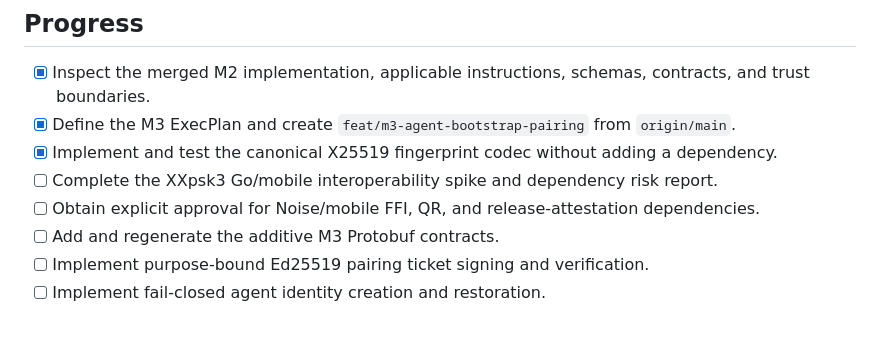
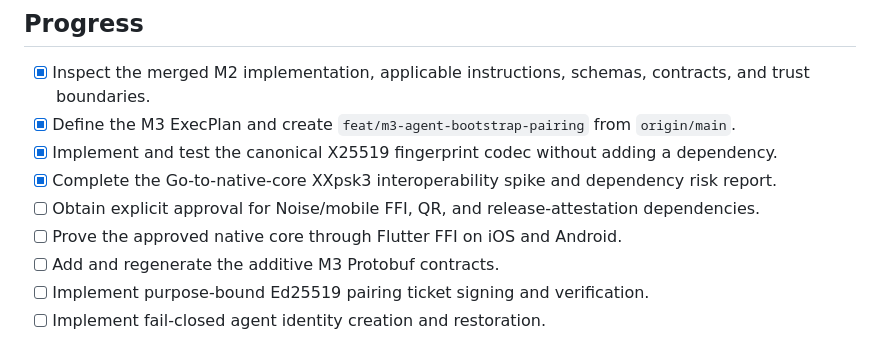
Before and after one commit to hgunduzoglu/CodeRoam, a Markdown page: docs/plans/2026-07-24-m3-agent-bootstrap-pairing.md, the part around the change. Drawn GitHub-style.

Commit message:
docs(m3): record XXpsk3 interop decision gate

```diff
--- a/docs/plans/2026-07-24-m3-agent-bootstrap-pairing.md
+++ b/docs/plans/2026-07-24-m3-agent-bootstrap-pairing.md
@@ -278,8 +278,9 @@ compatibility seams rather than delivered as one large file replacement.
   boundaries.
 - [x] Define the M3 ExecPlan and create `feat/m3-agent-bootstrap-pairing` from `origin/main`.
 - [x] Implement and test the canonical X25519 fingerprint codec without adding a dependency.
-- [ ] Complete the XXpsk3 Go/mobile interoperability spike and dependency risk report.
+- [x] Complete the Go-to-native-core XXpsk3 interoperability spike and dependency risk report.
 - [ ] Obtain explicit approval for Noise/mobile FFI, QR, and release-attestation dependencies.
+- [ ] Prove the approved native core through Flutter FFI on iOS and Android.
 - [ ] Add and regenerate the additive M3 Protobuf contracts.
 - [ ] Implement purpose-bound Ed25519 pairing ticket signing and verification.
 - [ ] Implement fail-closed agent identity creation and restoration.
```
Also changed, not shown: docs/m3-noise-interop-spike.md (added, +165 -0 lines).
